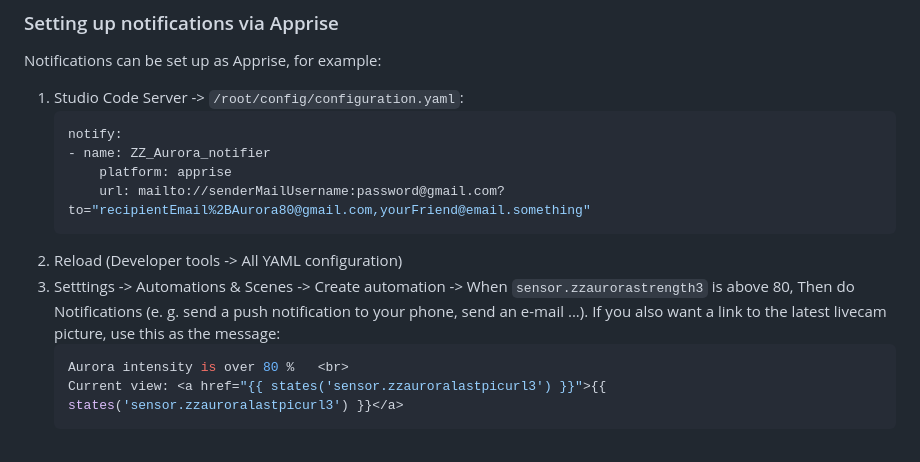
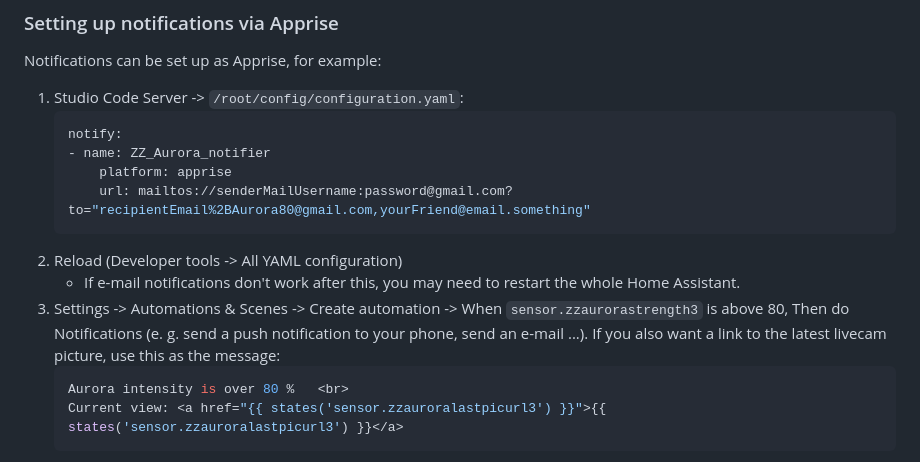
Before and after one commit to zznidar/aurora-watcher, a Markdown page: README.md, the part around the change. GitHub-like rendering.

Commit message:
Add restart needed to readme

````diff
--- a/README.md
+++ b/README.md
@@ -71,10 +71,11 @@ Notifications can be set up as Apprise, for example:
     notify:
     - name: ZZ_Aurora_notifier
         platform: apprise
-        url: mailto://senderMailUsername:password@gmail.com?to="recipientEmail%2BAurora80@gmail.com,yourFriend@email.something"
+        url: mailtos://senderMailUsername:password@gmail.com?to="recipientEmail%2BAurora80@gmail.com,yourFriend@email.something"
     ```
 2. Reload (Developer tools -> All YAML configuration)
-3. Setttings -> Automations & Scenes -> Create automation -> When `sensor.zzaurorastrength3` is above 80, Then do Notifications (e. g. send a push notification to your phone, send an e-mail ...). If you also want a link to the latest livecam picture, use this as the message:
+    * If e-mail notifications don't work after this, you may need to restart the whole Home Assistant.
+3. Settings -> Automations & Scenes -> Create automation -> When `sensor.zzaurorastrength3` is above 80, Then do Notifications (e. g. send a push notification to your phone, send an e-mail ...). If you also want a link to the latest livecam picture, use this as the message:
     ```yaml
     Aurora intensity is over 80 %   <br>
     Current view: <a href="{{ states('sensor.zzauroralastpicurl3') }}">{{ states('sensor.zzauroralastpicurl3') }}</a>
````
